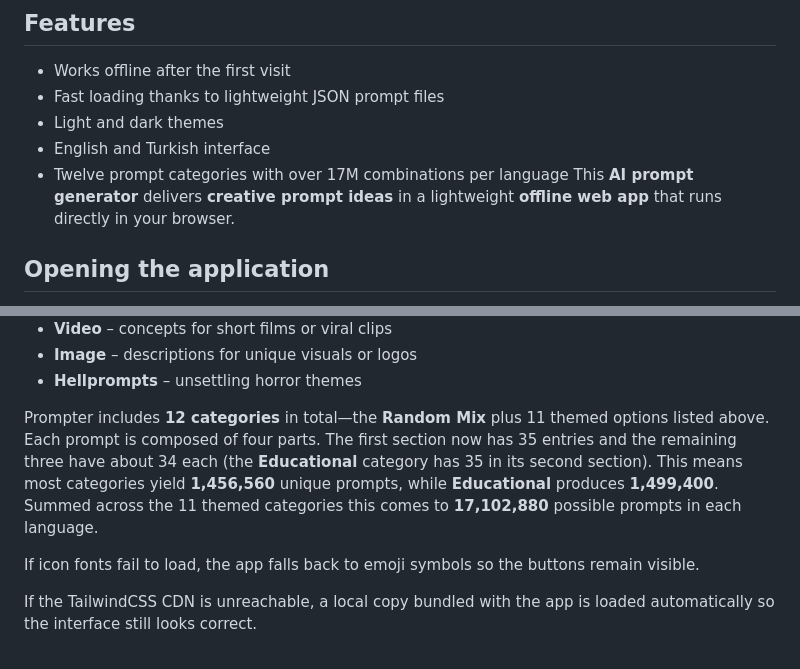
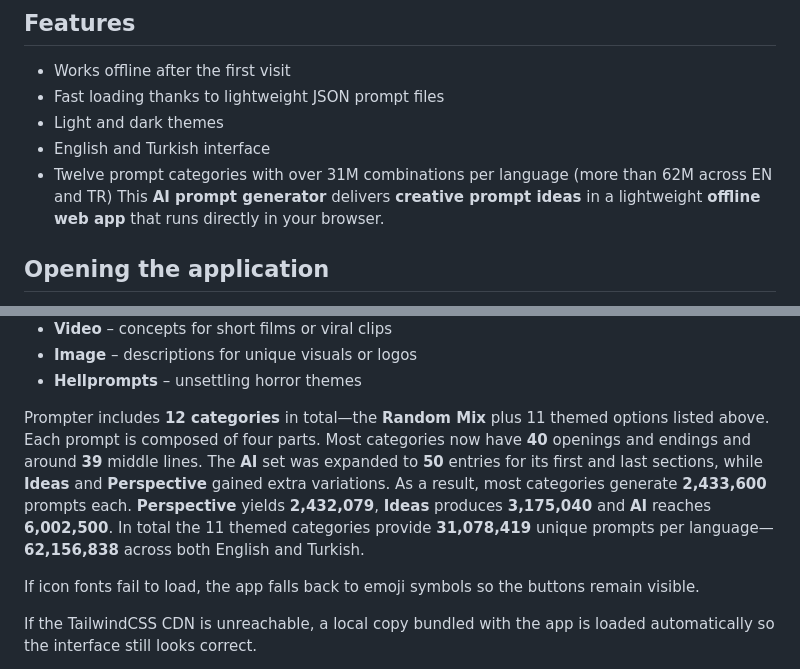
Before and after one commit to muratcangencturk/prompter, a Markdown page: README.md, 2 parts joined by grey strips. Rendered like a GitHub page.

Commit message:
docs: update totals for expanded prompts

```diff
--- a/README.md
+++ b/README.md
@@ -12,7 +12,7 @@ Prompt templates are stored in small JSON files under the `prompts/` directory a
 - Fast loading thanks to lightweight JSON prompt files
 - Light and dark themes
 - English and Turkish interface
-- Twelve prompt categories with over 17M combinations per language
+- Twelve prompt categories with over 31M combinations per language (more than 62M across EN and TR)
   This **AI prompt generator** delivers **creative prompt ideas** in a lightweight **offline web app** that runs directly in your browser.
 
 ## Opening the application
@@ -63,7 +63,7 @@ Prompter offers a variety of prompt themes. Select a category by clicking its ic
 - **Image** – descriptions for unique visuals or logos
 - **Hellprompts** – unsettling horror themes
 
-Prompter includes **12 categories** in total—the **Random Mix** plus 11 themed options listed above. Each prompt is composed of four parts. The first section now has 35 entries and the remaining three have about 34 each (the **Educational** category has 35 in its second section). This means most categories yield **1,456,560** unique prompts, while **Educational** produces **1,499,400**. Summed across the 11 themed categories this comes to **17,102,880** possible prompts in each language.
+Prompter includes **12 categories** in total—the **Random Mix** plus 11 themed options listed above. Each prompt is composed of four parts. Most categories now have **40** openings and endings and around **39** middle lines. The **AI** set was expanded to **50** entries for its first and last sections, while **Ideas** and **Perspective** gained extra variations. As a result, most categories generate **2,433,600** prompts each. **Perspective** yields **2,432,079**, **Ideas** produces **3,175,040** and **AI** reaches **6,002,500**. In total the 11 themed categories provide **31,078,419** unique prompts per language—**62,156,838** across both English and Turkish.
 
 If icon fonts fail to load, the app falls back to emoji symbols so the buttons remain visible.
 
```
